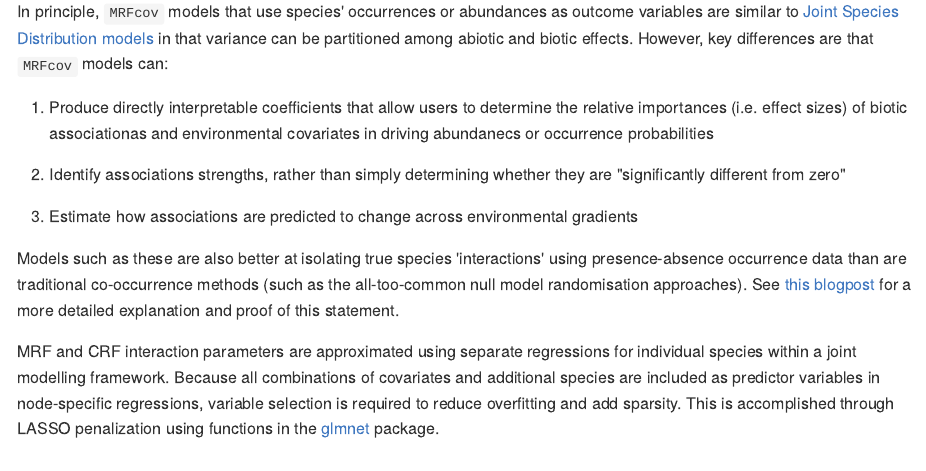
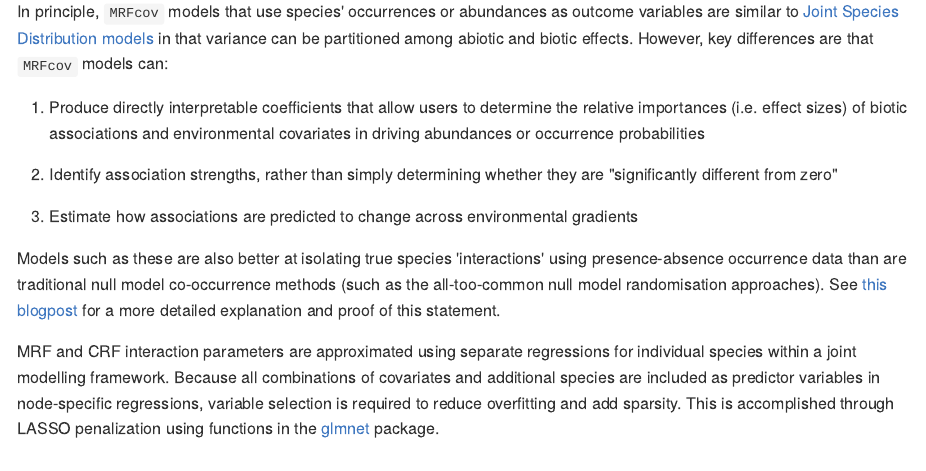
Before and after one commit to nicholasjclark/MRFcov, an R Markdown document (docs/README.Rmd): the page in a window 1100 px wide, from 510 px down. The pictures show the output file docs/README.md that the author committed with the source, drawn offline in the style of GitHub; badge pictures from the web are left out.

Commit message:
fix typos in readme

```diff
--- a/docs/README.Rmd
+++ b/docs/README.Rmd
@@ -25,14 +25,14 @@ knitr::opts_chunk$set(
 ## Why Use Conditional Random Fields?
 In principle, `MRFcov` models that use species' occurrences or abundances as outcome variables are similar to [Joint Species Distribution models](https://methodsblog.wordpress.com/2015/12/22/warton_ovaskainen/) in that variance can be partitioned among abiotic and biotic effects. However, key differences are that `MRFcov` models can:
 
-(1) Produce directly interpretable coefficients that allow users to determine the relative importances (i.e. effect sizes) of biotic associationas and environmental covariates in driving abundanecs or occurrence probabilities
+(1) Produce directly interpretable coefficients that allow users to determine the relative importances (i.e. effect sizes) of biotic associations and environmental covariates in driving abundances or occurrence probabilities
 
-(2) Identify associations strengths, rather than simply determining whether they are "significantly different from zero"
+(2) Identify association strengths, rather than simply determining whether they are "significantly different from zero"
 
 (3) Estimate how associations are predicted to change across environmental gradients
 
 
-Models such as these are also better at isolating true species 'interactions' using presence-absence occurrence data than are traditional co-occurrence methods (such as the all-too-common null model randomisation approaches). See [this blogpost](https://rpubs.com/NickClark47/411878) for a more detailed explanation and proof of this statement.
+Models such as these are also better at isolating true species 'interactions' using presence-absence occurrence data than are traditional null model co-occurrence methods (such as the all-too-common null model randomisation approaches). See [this blogpost](https://rpubs.com/NickClark47/411878) for a more detailed explanation and proof of this statement.
 
 
 MRF and CRF interaction parameters are approximated using separate regressions for individual species within a joint modelling framework. Because all combinations of covariates and additional species are included as predictor variables in node-specific regressions, variable selection is required to reduce overfitting and add sparsity. This is accomplished through LASSO penalization using functions in the  [glmnet](https://cran.r-project.org/web/packages/glmnet/index.html) package.
```
Also changed, not shown: docs/README.md, 1 other file.
